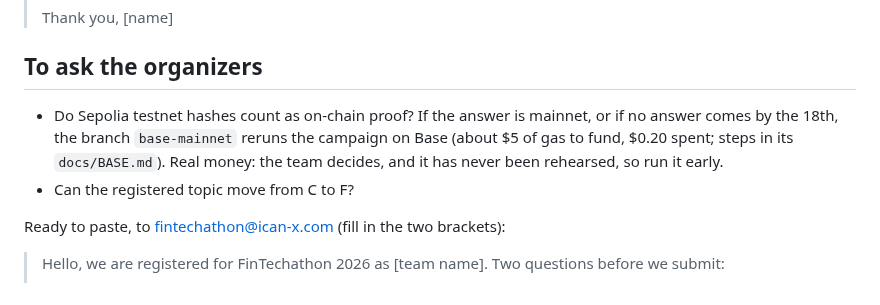
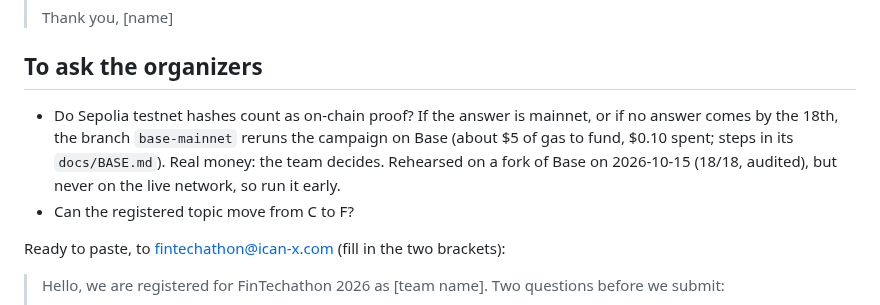
Before and after one commit to Brieuclerouxtardif/leash, a Markdown page: docs/SUBMISSION.md, the part around the change. Rendered like a GitHub page.

```diff
--- a/docs/SUBMISSION.md
+++ b/docs/SUBMISSION.md
@@ -90,8 +90,9 @@ Registration and submission are one email to fintechathon@ican-x.com. The site o
 ## To ask the organizers
 
 - Do Sepolia testnet hashes count as on-chain proof? If the answer is mainnet, or if no answer comes by
-  the 18th, the branch `base-mainnet` reruns the campaign on Base (about $5 of gas to fund, $0.20 spent;
-  steps in its `docs/BASE.md`). Real money: the team decides, and it has never been rehearsed, so run it early.
+  the 18th, the branch `base-mainnet` reruns the campaign on Base (about $5 of gas to fund, $0.10 spent;
+  steps in its `docs/BASE.md`). Real money: the team decides. Rehearsed on a fork of Base on 2026-10-15
+  (18/18, audited), but never on the live network, so run it early.
 - Can the registered topic move from C to F?
 
 Ready to paste, to fintechathon@ican-x.com (fill in the two brackets):
```
Also changed, not shown: docs/boucle.md (+9 -0 lines).
